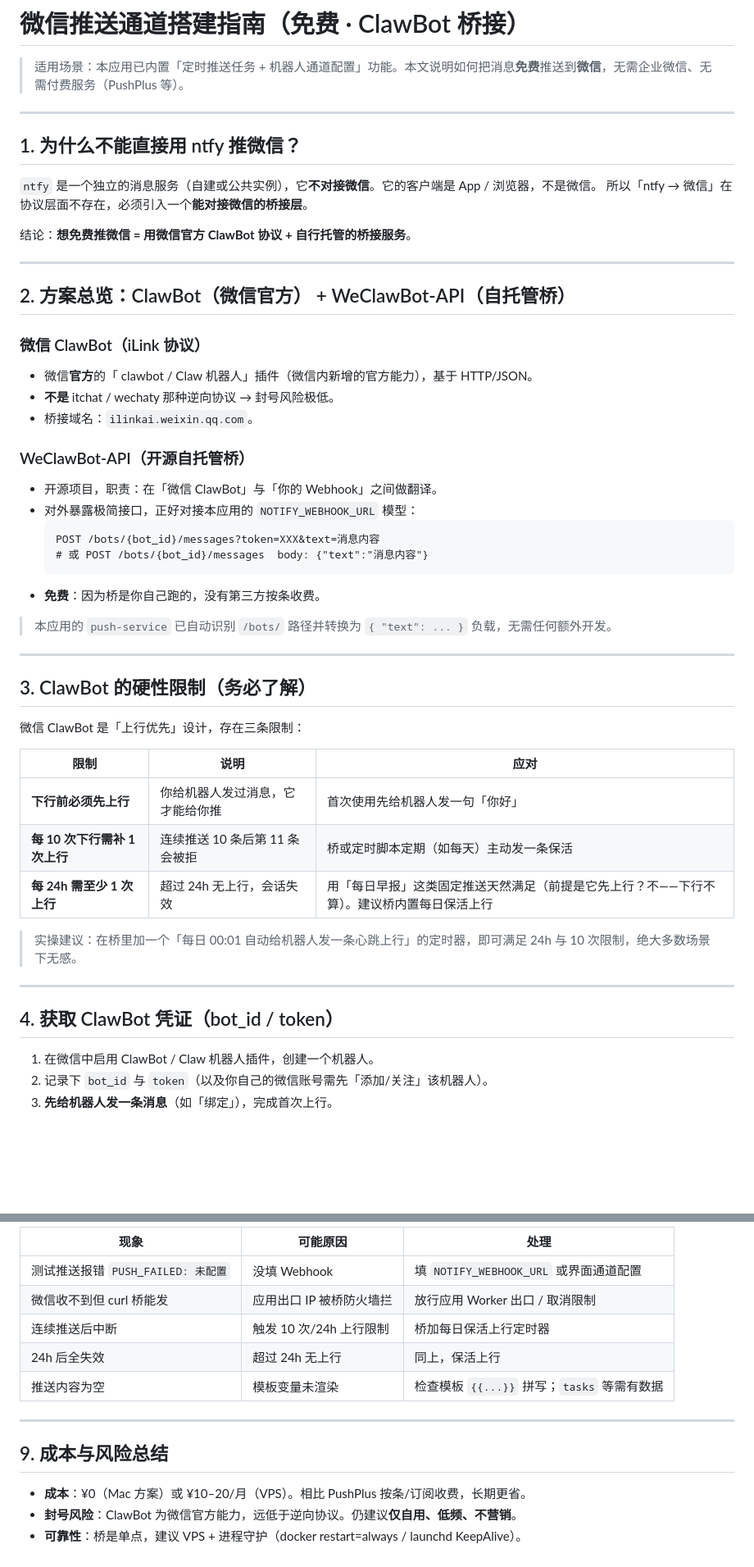
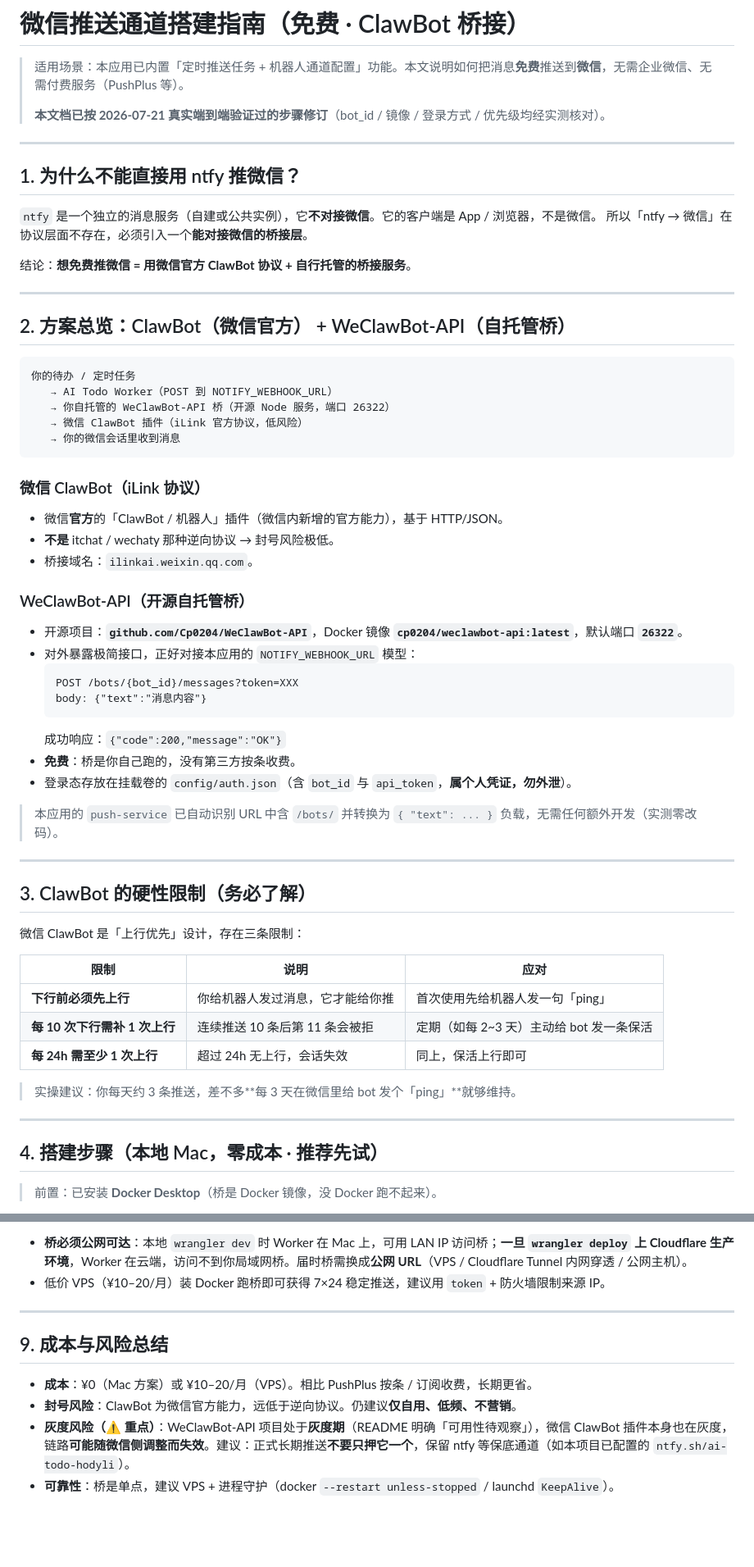
Before and after one commit to 9rave/code-, a Markdown page: docs/WECHAT-PUSH-SETUP.md, 2 parts joined by grey strips. Shown at 82% size. GitHub-like rendering; blank space fills up the shorter version.

````diff
--- a/docs/WECHAT-PUSH-SETUP.md
+++ b/docs/WECHAT-PUSH-SETUP.md
@@ -1,6 +1,8 @@
 # 微信推送通道搭建指南（免费 · ClawBot 桥接）
 
 > 适用场景：本应用已内置「定时推送任务 + 机器人通道配置」功能。本文说明如何把消息**免费**推送到**微信**，无需企业微信、无需付费服务（PushPlus 等）。
+>
+> **本文档已按 2026-07-21 真实端到端验证过的步骤修订**（bot_id / 镜像 / 登录方式 / 优先级均经实测核对）。
 
 ---
 
@@ -15,21 +17,31 @@
 
 ## 2. 方案总览：ClawBot（微信官方） + WeClawBot-API（自托管桥）
 
+```
+你的待办 / 定时任务
+   → AI Todo Worker（POST 到 NOTIFY_WEBHOOK_URL）
+   → 你自托管的 WeClawBot-API 桥（开源 Node 服务，端口 26322）
+   → 微信 ClawBot 插件（iLink 官方协议，低风险）
+   → 你的微信会话里收到消息
+```
+
 ### 微信 ClawBot（iLink 协议）
-- 微信**官方**的「 clawbot / Claw 机器人」插件（微信内新增的官方能力），基于 HTTP/JSON。
+- 微信**官方**的「ClawBot / 机器人」插件（微信内新增的官方能力），基于 HTTP/JSON。
 - **不是** itchat / wechaty 那种逆向协议 → 封号风险极低。
 - 桥接域名：`ilinkai.weixin.qq.com`。
 
 ### WeClawBot-API（开源自托管桥）
-- 开源项目，职责：在「微信 ClawBot」与「你的 Webhook」之间做翻译。
+- 开源项目：**`github.com/Cp0204/WeClawBot-API`**，Docker 镜像 **`cp0204/weclawbot-api:latest`**，默认端口 **`26322`**。
 - 对外暴露极简接口，正好对接本应用的 `NOTIFY_WEBHOOK_URL` 模型：
   ```
-  POST /bots/{bot_id}/messages?token=XXX&text=消息内容
-  # 或 POST /bots/{bot_id}/messages  body: {"text":"消息内容"}
+  POST /bots/{bot_id}/messages?token=XXX
+  body: {"text":"消息内容"}
   ```
-- **免费**：因为桥是你自己跑的，没有第三方按条收费。
+  成功响应：`{"code":200,"message":"OK"}`
+- **免费**：桥是你自己跑的，没有第三方按条收费。
+- 登录态存放在挂载卷的 `config/auth.json`（含 `bot_id` 与 `api_token`，**属个人凭证，勿外泄**）。
 
-> 本应用的 `push-service` 已自动识别 `/bots/` 路径并转换为 `{ "text": ... }` 负载，无需任何额外开发。
+> 本应用的 `push-service` 已自动识别 URL 中含 `/bots/` 并转换为 `{ "text": ... }` 负载，无需任何额外开发（实测零改码）。
 
 ---
 
@@ -39,17 +51,15 @@
 
 | 限制 | 说明 | 应对 |
 |------|------|------|
-| **下行前必须先上行** | 你给机器人发过消息，它才能给你推 | 首次使用先给机器人发一句「你好」 |
-| **每 10 次下行需补 1 次上行** | 连续推送 10 条后第 11 条会被拒 | 桥或定时脚本定期（如每天）主动发一条保活 |
-| **每 24h 需至少 1 次上行** | 超过 24h 无上行，会话失效 | 用「每日早报」这类固定推送天然满足（前提是它先上行？不——下行不算）。建议桥内置每日保活上行 |
+| **下行前必须先上行** | 你给机器人发过消息，它才能给你推 | 首次使用先给机器人发一句「ping」 |
+| **每 10 次下行需补 1 次上行** | 连续推送 10 条后第 11 条会被拒 | 定期（如每 2~3 天）主动给 bot 发一条保活 |
+| **每 24h 需至少 1 次上行** | 超过 24h 无上行，会话失效 | 同上，保活上行即可 |
 
-> 实操建议：在桥里加一个「每日 00:01 自动给机器人发一条心跳上行」的定时器，即可满足 24h 与 10 次限制，绝大多数场景下无感。
+> 实操建议：你每天约 3 条推送，差不多**每 3 天在微信里给 bot 发个「ping」**就够维持。
 
 ---
 
-## 4. 获取 ClawBot 凭证（bot_id / token）
+## 4. 搭建步骤（本地 Mac，零成本 · 推荐先试）
 
-1. 在微信中启用 ClawBot / Claw 机器人插件，创建一个机器人。
-2. 记录下 `bot_id` 与 `token`（以及你自己的微信账号需先「添加/关注」该机器人）。
-3. **先给机器人发一条消息**（如「绑定」），完成首次上行。
+> 前置：已安装 **Docker Desktop**（桥是 Docker 镜像，没 Docker 跑不起来）。
 
@@ -142,16 +142,12 @@ NOTIFY_WEBHOOK_URL="https://<你的桥主机>/bots/<bot_id>/messages?token=<你
 
-| 现象 | 可能原因 | 处理 |
-|------|----------|------|
-| 测试推送报错 `PUSH_FAILED: 未配置` | 没填 Webhook | 填 `NOTIFY_WEBHOOK_URL` 或界面通道配置 |
-| 微信收不到但 curl 桥能发 | 应用出口 IP 被桥防火墙拦 | 放行应用 Worker 出口 / 取消限制 |
-| 连续推送后中断 | 触发 10 次/24h 上行限制 | 桥加每日保活上行定时器 |
-| 24h 后全失效 | 超过 24h 无上行 | 同上，保活上行 |
-| 推送内容为空 | 模板变量未渲染 | 检查模板 `{{...}}` 拼写；`tasks` 等需有数据 |
+- **桥必须公网可达**：本地 `wrangler dev` 时 Worker 在 Mac 上，可用 LAN IP 访问桥；**一旦 `wrangler deploy` 上 Cloudflare 生产环境**，Worker 在云端，访问不到你局域网桥。届时桥需换成**公网 URL**（VPS / Cloudflare Tunnel 内网穿透 / 公网主机）。
+- 低价 VPS（¥10–20/月）装 Docker 跑桥即可获得 7×24 稳定推送，建议用 `token` + 防火墙限制来源 IP。
 
 ---
 
 ## 9. 成本与风险总结
 
-- **成本**：¥0（Mac 方案）或 ¥10–20/月（VPS）。相比 PushPlus 按条/订阅收费，长期更省。
+- **成本**：¥0（Mac 方案）或 ¥10–20/月（VPS）。相比 PushPlus 按条 / 订阅收费，长期更省。
 - **封号风险**：ClawBot 为微信官方能力，远低于逆向协议。仍建议**仅自用、低频、不营销**。
-- **可靠性**：桥是单点，建议 VPS + 进程守护（docker restart=always / launchd KeepAlive）。
+- **灰度风险（⚠️ 重点）**：WeClawBot-API 项目处于**灰度期**（README 明确「可用性待观察」），微信 ClawBot 插件本身也在灰度，链路**可能随微信侧调整而失效**。建议：正式长期推送**不要只押它一个**，保留 ntfy 等保底通道（如本项目已配置的 `ntfy.sh/ai-todo-hodyli`）。
+- **可靠性**：桥是单点，建议 VPS + 进程守护（docker `--restart unless-stopped` / launchd `KeepAlive`）。
````
Also changed, not shown: other parts of docs/WECHAT-PUSH-SETUP.md (+59 -69 lines), README.md (+9 -2 lines).
